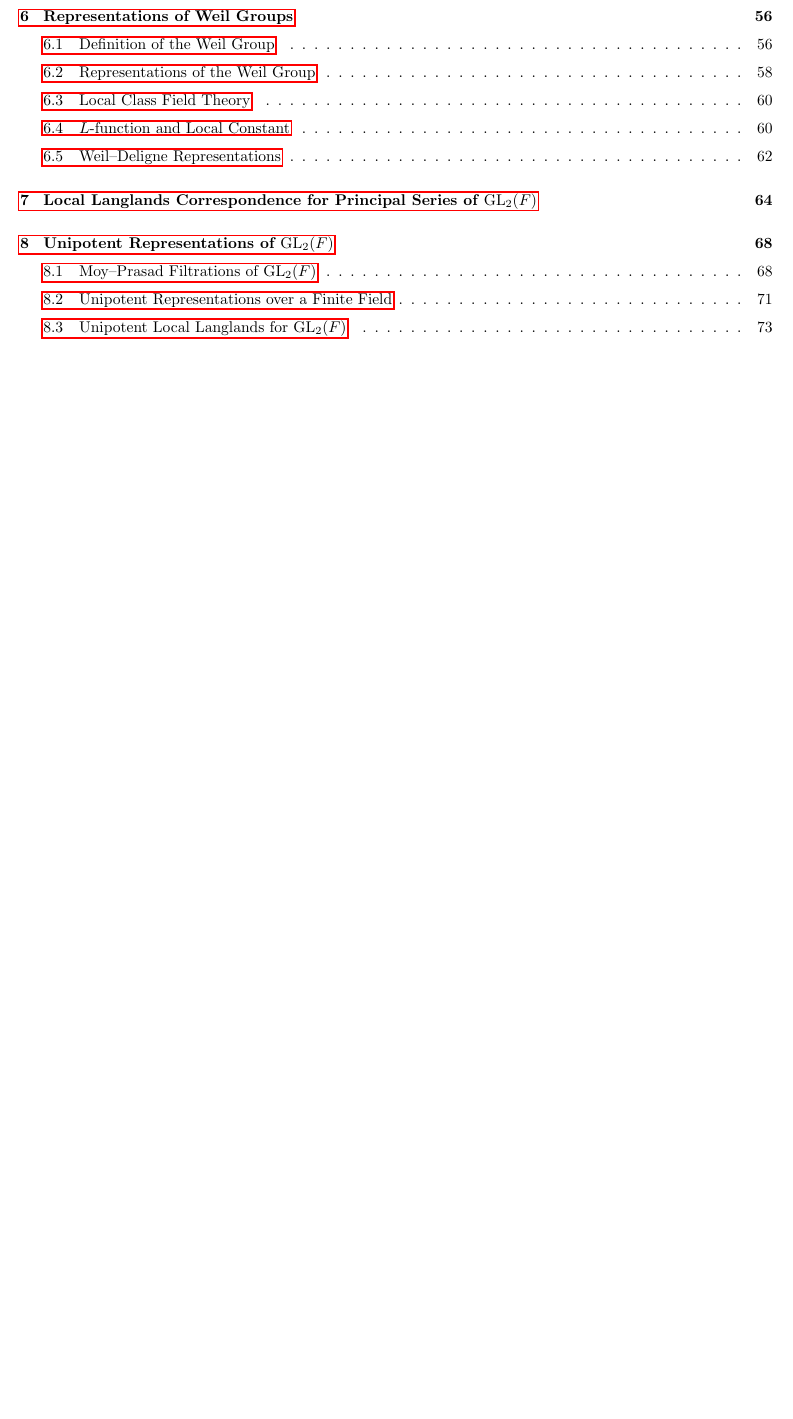
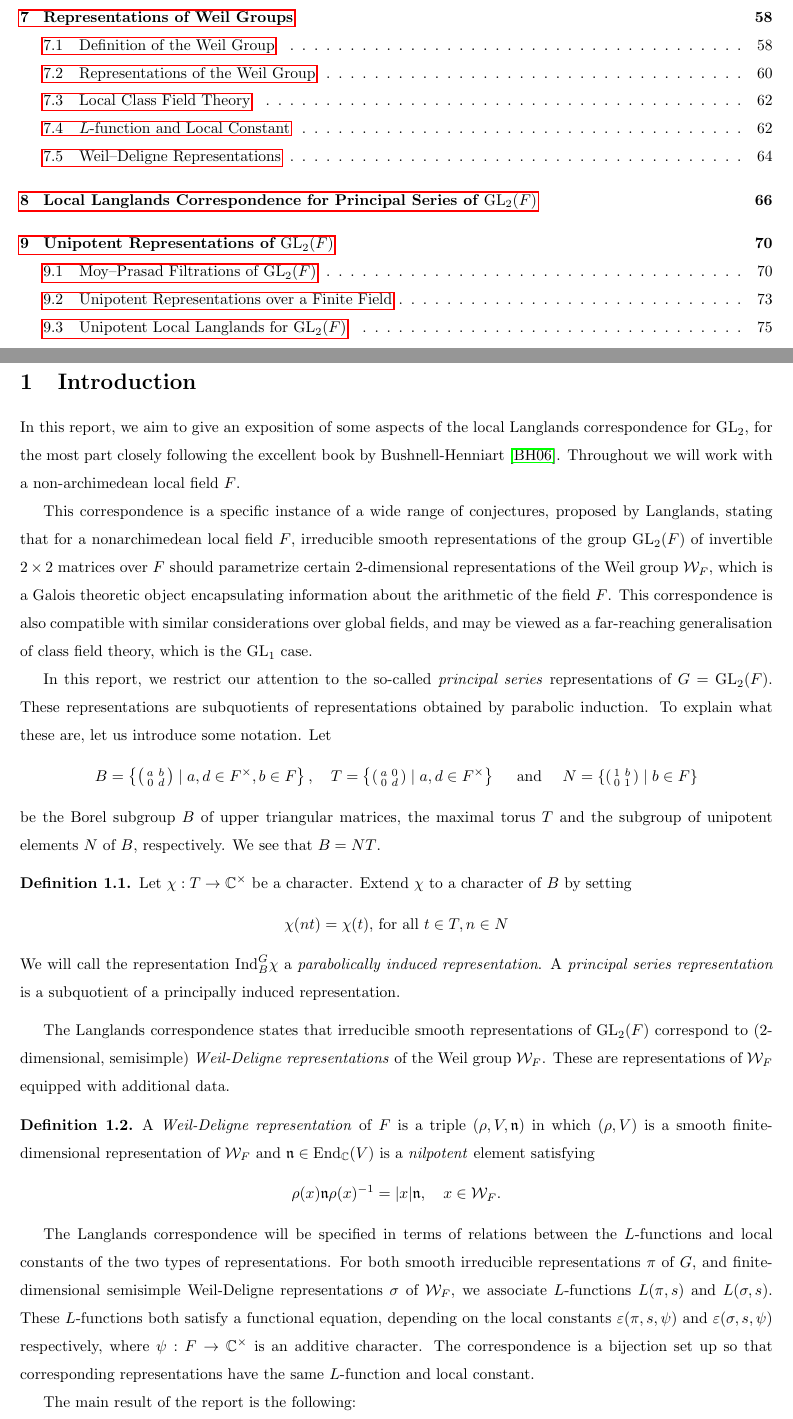
Before and after one commit to AlbertLB24/Unipotent-Local-Langlands-project, a LaTeX document (Notes.tex, which reads introduction.tex): part of page 2 of 78 before the commit and two parts of pages 2 and 3 of 80 after it, the two joined at a grey line, cut so that both start at the same text, the shorter picture padded with empty space. Compiled offline with pdfLaTeX.

Commit message:
introduction + few typos

```diff
--- a/Notes.tex
+++ b/Notes.tex
@@ -114,4 +114,4 @@
 	\newpage
 
 	\setcounter{page}{1}
-\section{Locally Profinite Groups and Smooth Representations}
+\section{Introduction}
--- /dev/null
+++ b/introduction.tex
@@ -0,0 +1,27 @@
+In this report, we aim to give an exposition of some aspects of the local Langlands correspondence for $\GL_2$, for the most part closely following the excellent book by Bushnell-Henniart \cite{BH1}. Throughout we will work with a non-archimedean local field $F$.
+
+This correspondence is a specific instance of a wide range of conjectures, proposed by Langlands, stating that for a nonarchimedean local field $F$, irreducible smooth representations of the group $\GL_2(F)$ of invertible $2\times 2$ matrices over $F$ should parametrize certain 2-dimensional representations of the Weil group $\mathcal{W}_F$, which is a Galois theoretic object encapsulating information about the arithmetic of the field $F$. This correspondence is also compatible with similar considerations over global fields, and may be viewed as a far-reaching generalisation of class field theory, which is the $\GL_1$ case.
+
+In this report, we restrict our attention to the so-called \emph{principal series} representations of $G = \GL_2(F)$. These representations are subquotients of representations obtained by parabolic induction. To explain what these are, let us introduce some notation. Let $$B=\left\{\begin{psmallmatrix} a&b\\0&d\end{psmallmatrix} \mid a,d \in F^\times, b \in F\right\},\quad T=\left\{\begin{psmallmatrix}
+	a&0\\0&d
+\end{psmallmatrix}\mid a,d \in F^\times\right\}\quad\text{ and }\quad N=\left\{\begin{psmallmatrix}
+	1&b\\0&1
+\end{psmallmatrix}\mid b \in F\right\}$$ be the Borel subgroup $B$ of upper triangular matrices, the maximal torus $T$ and the subgroup of unipotent elements $N$ of $B$, respectively. We see that $B = NT$.
+\begin{defn}
+	Let $\chi: T\to \CC^\times$ be a character. Extend $\chi$ to a character of $B$ by setting
+	\[\chi(nt) = \chi(t)\text{, for all } t\in T, n\in N\]
+	We will call the representation $\Ind_B^G \chi$ a \emph{parabolically induced representation}. A \emph{principal series representation} is a subquotient of a principally induced representation.
+\end{defn}
+
+The Langlands correspondence states that irreducible smooth representations of $\GL_2(F)$ correspond to (2-dimensional, semisimple) \emph{Weil-Deligne representations} of the Weil group $\mathcal{W}_F$. These are representations of $\mathcal{W}_F$ equipped with additional data.
+\begin{defn}
+	A \emph{Weil-Deligne representation} of $F$ is a triple $(\rho,V,\nn)$ in which $(\rho,V)$ is a smooth finite-dimensional representation of $\mathcal{W}_F$ and $\nn\in\End_\CC(V)$ is a \textit{nilpotent} element satisfying
+	$$\rho(x)\nn\rho(x)^{-1}=|x|\nn,\quad x\in \mathcal{W}_F.$$
+\end{defn}
+
+The Langlands correspondence will be specified in terms of relations between the $L$-functions and local constants of the two types of representations. For both smooth irreducible representations $\pi$ of $G$, and finite-dimensional semisimple Weil-Deligne representations $\sigma$ of $\mathcal{W}_F$, we associate $L$-functions $L(\pi, s)$ and $L(\sigma, s)$. These $L$-functions both satisfy a functional equation, depending on the local constants $\varepsilon(\pi, s, \psi)$ and $\varepsilon(\sigma, s, \psi)$ respectively, where $\psi: F\to \CC^\times$ is an additive character. The correspondence is a bijection set up so that corresponding representations have the same $L$-function and local constant.
+
+The main result of the report is the following:
+\begin{thm}[ = Theorem \ref{thm:langcorr2}, Langlands correspondence for principal series representations]
+    Let $\mathcal{G}_2^1(F)$ be the set of isomorphism classes of reducible 2-dimensional semisimple Weil-Deligne representations of $\mathcal{W}_F$, and $\mathcal{A}_2^1(F)$ the set of isomorphism classes of irreducible smooth principal series representations of $G$. Then there is a unique map
+$$\bm\pi^1:\mathcal{G}_2^1(F)\longrightarrow\mathcal{A}_2^1(F)$$
```
Also changed, not shown: section_measure_duality/haar.tex (+1 -1 lines), sections_funceqn/GL1.tex (+2 -2 lines), Notes.pdf, Notes.tex (10 more changed lines), introduction.tex (22 more changed lines).
